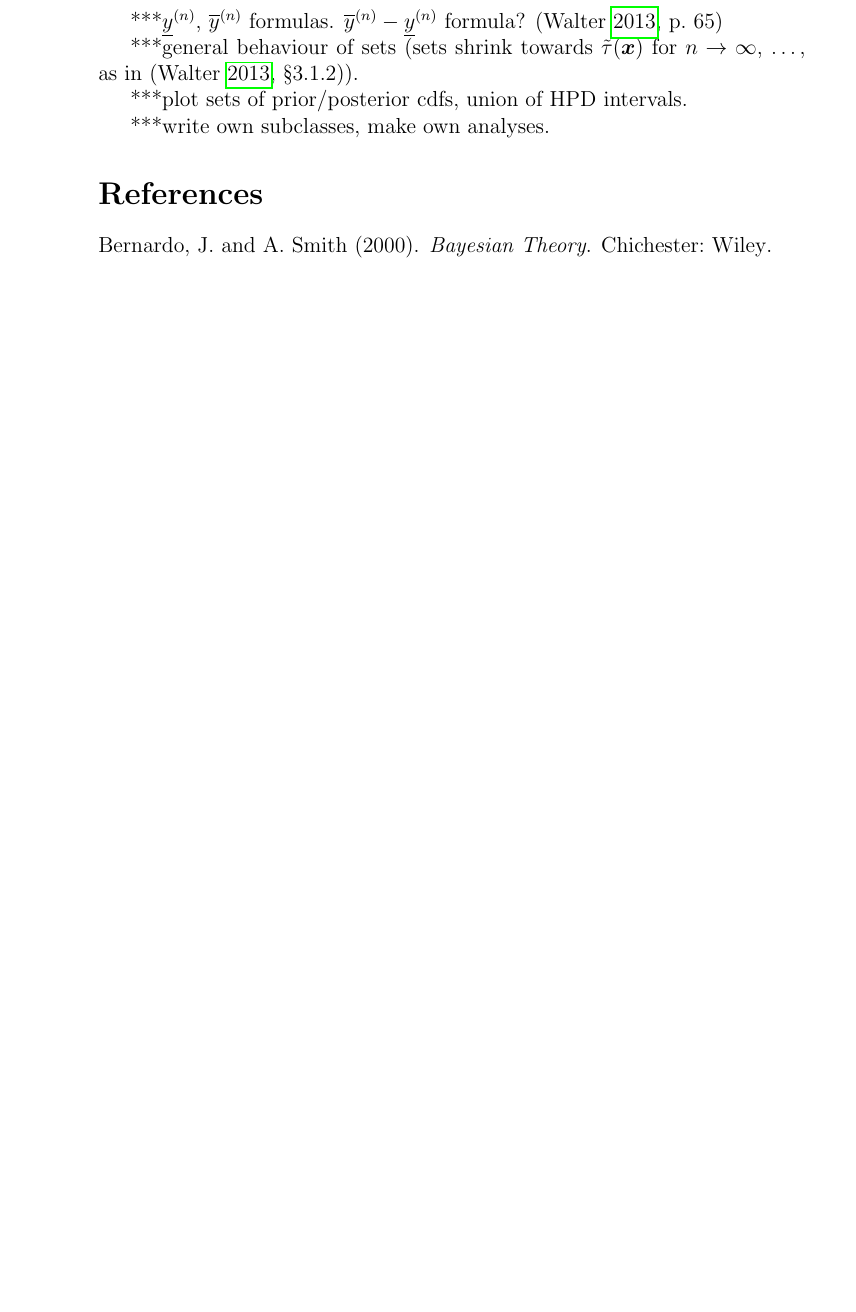
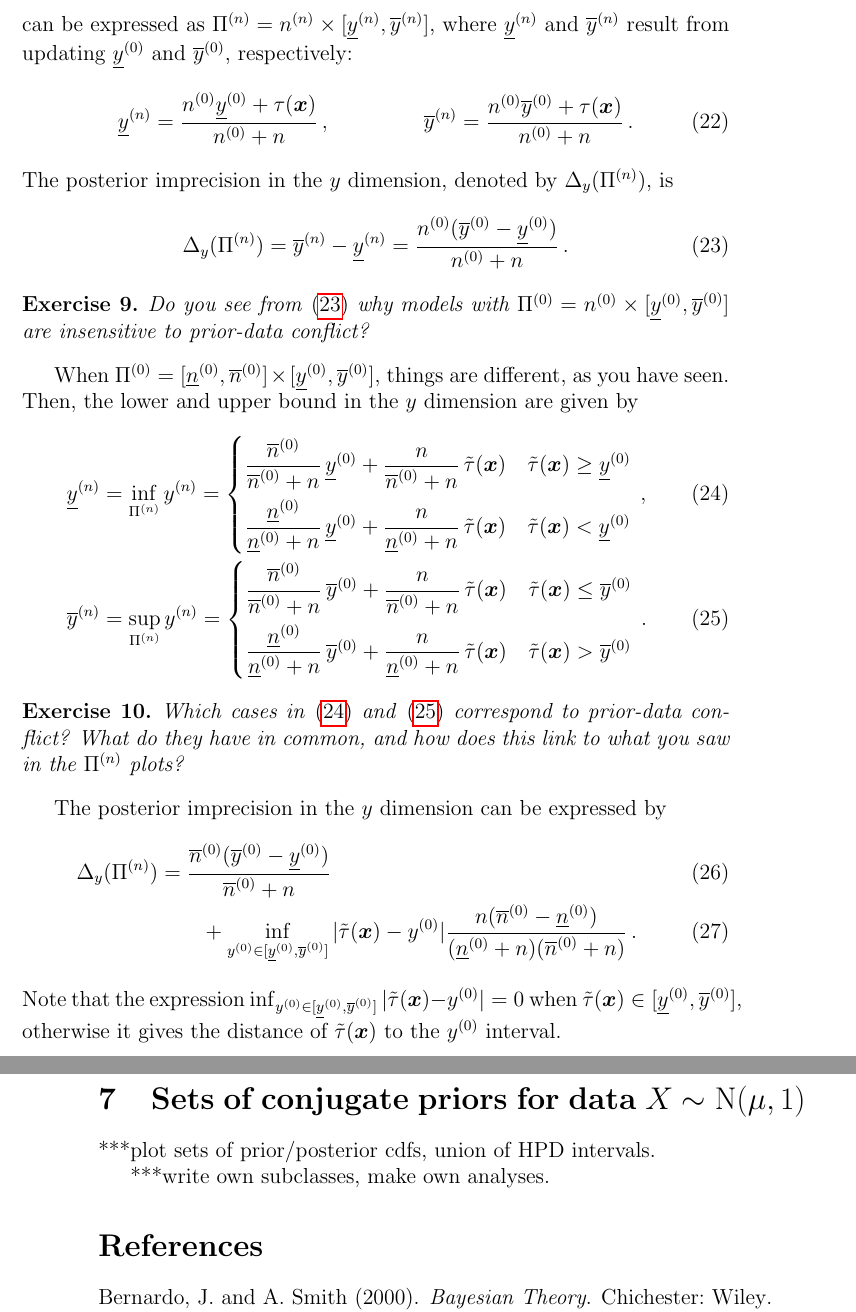
Before and after one commit to geeeero/lund-1512, a LaTeX document (course/coursematerial.tex, which reads course/nydefs.tex): part of page 8 of 8 before the commit and two parts of pages 9 and 10 of 10 after it, the two joined at a grey line, cut so that both start at the same text, the shorter picture padded with empty space. Compiled offline with pdfLaTeX.

```diff
--- a/course/coursematerial.tex
+++ b/course/coursematerial.tex
@@ -422,9 +440,45 @@
 \end{myex}
 
-***$\ynl$, $\ynu$ formulas. $\ynu-\ynl$ formula? \parencite[p.~65]{2013:diss-gw}
+A model with $\PZ = \nz \times [\yzl, \yzu]$ corresponds to a vertical slice of the plotted sets $\PZ$.
+The posterior parameter set is a vertical slice as well and can be expressed as $\PN = \nn \times [\ynl, \ynu]$,
+where $\ynl$ and $\ynu$ result from updating $\yzl$ and $\yzu$, respectively:
+\begin{align}
+\ynl &= \frac{\nz\yzl + \tau(\vec{x})}{\nz + n}\,, &
+\ynu &= \frac{\nz\yzu + \tau(\vec{x})}{\nz + n}\,.
+\end{align}
+The posterior imprecision in the $y$ dimension, denoted by $\Delta_y(\PN)$, is
+\begin{align}
+\label{eq:deltay}
+\Delta_y(\PN) &= \ynu - \ynl = \frac{\nz (\yzu - \yzl)}{\nz +n}\,.
+\end{align}
+\begin{myex}
+Do you see from \eqref{eq:deltay} why models with $\PZ = \nz \times [\yzl, \yzu]$ are insensitive to prior-data conflict?
+\end{myex}
+%***$\ynl$, $\ynu$ formulas. $\ynu-\ynl$ formula? \parencite[p.~65]{2013:diss-gw}
+When $\PZ = [\nzl, \nzu] \times [\yzl, \yzu]$, things are different, as you have seen.
+Then, the lower and upper bound in the $y$ dimension are given by
+\begin{align}
+\label{eq:ynl}
+\ynl &= \inf_{\PN} \yn = \begin{cases} \dfrac{\nzu}{\nzu + n}\,\yzl + \dfrac{n}{\nzu + n}\,\ttaux & \ttaux \geq \yzl \\[2ex]
+                                       \dfrac{\nzl}{\nzl + n}\,\yzl + \dfrac{n}{\nzl + n}\,\ttaux & \ttaux <    \yzl \end{cases}\,,\\
+\label{eq:ynu}
+\ynu &= \sup_{\PN} \yn = \begin{cases} \dfrac{\nzu}{\nzu + n}\,\yzu + \dfrac{n}{\nzu + n}\,\ttaux & \ttaux \leq \yzu \\[2ex]
+                                       \dfrac{\nzl}{\nzl + n}\,\yzu + \dfrac{n}{\nzl + n}\,\ttaux & \ttaux >    \yzu \end{cases}\,.
+\end{align}
+\begin{myex}
+Which cases in \eqref{eq:ynl} and \eqref{eq:ynu} correspond to prior-data conflict?
+What do they have in common, and how does this link to what you saw in the $\PN$ plots?
+\end{myex}
+The posterior imprecision in the $y$ dimension can be expressed by
+\begin{align}
+\Delta_y(\PN) &= \frac{\nzu (\yzu - \yzl)}{\nzu + n}\\
+              &\qquad + \inf_{\yz \in [\yzl,\yzu]} |\ttaux - \yz| \frac{n (\nzu - \nzl)}{(\nzl + n)(\nzu + n)}\,.
+\end{align}
+Note that the expression $\inf_{\yz \in [\yzl,\yzu]} |\ttaux - \yz| = 0$ when $\ttaux \in [\yzl, \yzu]$,
+otherwise it gives the distance of $\ttaux$ to the $\yz$ interval.
 
-***general behaviour of sets
-(sets shrink towards $\ttau(\vec{x})$ for $n \to \infty$, \dots, as in \parencite[\S 3.1.2]{2013:diss-gw}).
+
+\section{Sets of conjugate priors for data $X \sim \norm(\mu,1)$}
 
 ***plot sets of prior/posterior cdfs, union of HPD intervals.
 
--- a/course/nydefs.tex
+++ b/course/nydefs.tex
@@ -67,8 +67,10 @@
 \def\nktnu{\ol{n}\un_{k,t}}
 
 \def\taut{\tau(\vec{t})}
+\def\taux{\tau(\vec{x})}
 \def\ttau{\tilde{\tau}}
 \def\ttaut{\ttau(\vec{t})}
+\def\ttaux{\ttau(\vec{x})}
 
 \def\MZ{\mathcal{M}\uz}
 \def\MN{\mathcal{M}\un}
```
Also changed, not shown: course/coursematerial.tex (20 more changed lines), 2 other files.
